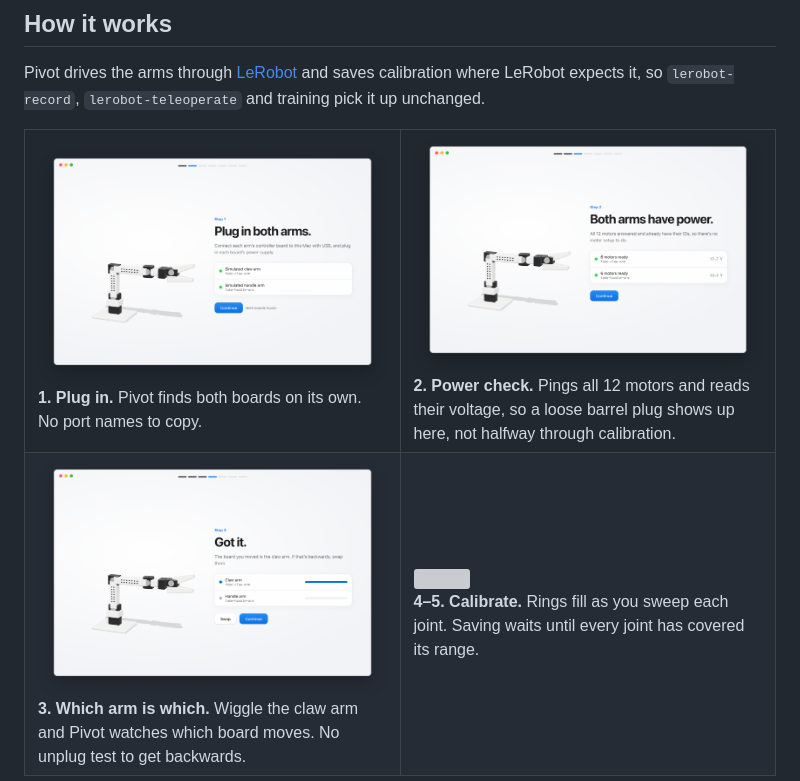
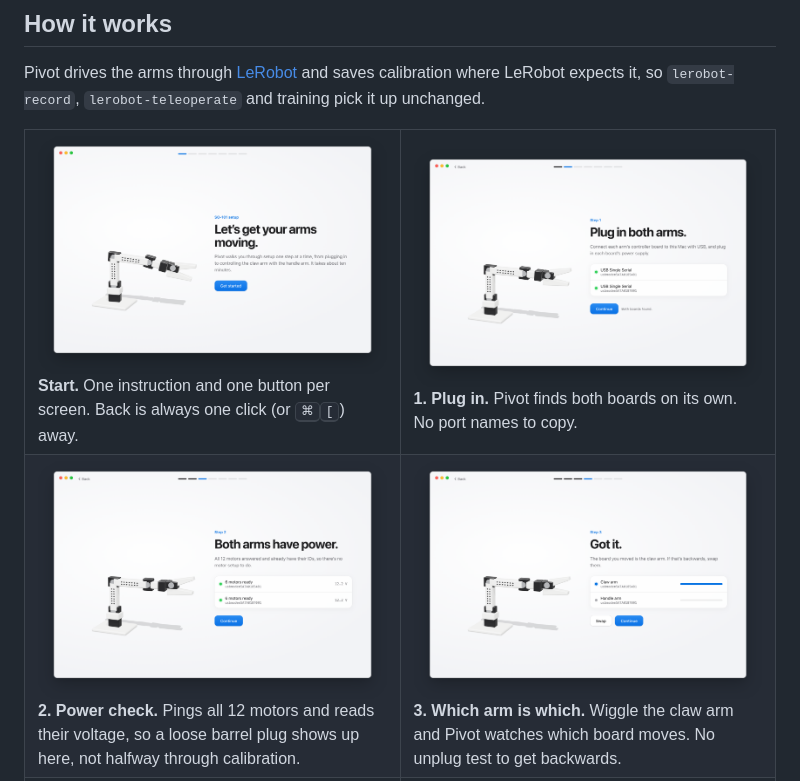
Before and after one commit to cfahlgren1/pivot, a Markdown page: README.md, the part around one of its changes. Drawn GitHub-style; pictures changed too: docs/screenshots/1-welcome.png, docs/screenshots/2-connect.png, docs/screenshots/3-power.png; grey boxes are pictures that could not be loaded.

Commit message:
make calibration the readme hero, show all six screens, and use real board names in screenshots

```diff
--- a/README.md
+++ b/README.md
@@ -21,8 +21,9 @@ LeRobot expects it, so `lerobot-record`, `lerobot-teleoperate` and training pick
 
 <table>
   <tr>
+    <td width="50%"><img src="docs/screenshots/1-welcome.png" alt=""><br><b>Start.</b> One instruction and one button per screen. Back is always one click (or <kbd>⌘</kbd><kbd>[</kbd>) away.</td>
     <td width="50%"><img src="docs/screenshots/2-connect.png" alt=""><br><b>1. Plug in.</b> Pivot finds both boards on its own. No port names to copy.</td>
-    <td width="50%"><img src="docs/screenshots/3-power.png" alt=""><br><b>2. Power check.</b> Pings all 12 motors and reads their voltage, so a loose barrel plug shows up here, not halfway through calibration.</td>
   </tr>
   <tr>
+    <td><img src="docs/screenshots/3-power.png" alt=""><br><b>2. Power check.</b> Pings all 12 motors and reads their voltage, so a loose barrel plug shows up here, not halfway through calibration.</td>
     <td><img src="docs/screenshots/4-identify.png" alt=""><br><b>3. Which arm is which.</b> Wiggle the claw arm and Pivot watches which board moves. No unplug test to get backwards.</td>
```
Also changed, not shown: other parts of README.md (+4 -1 lines), 3 other files.
